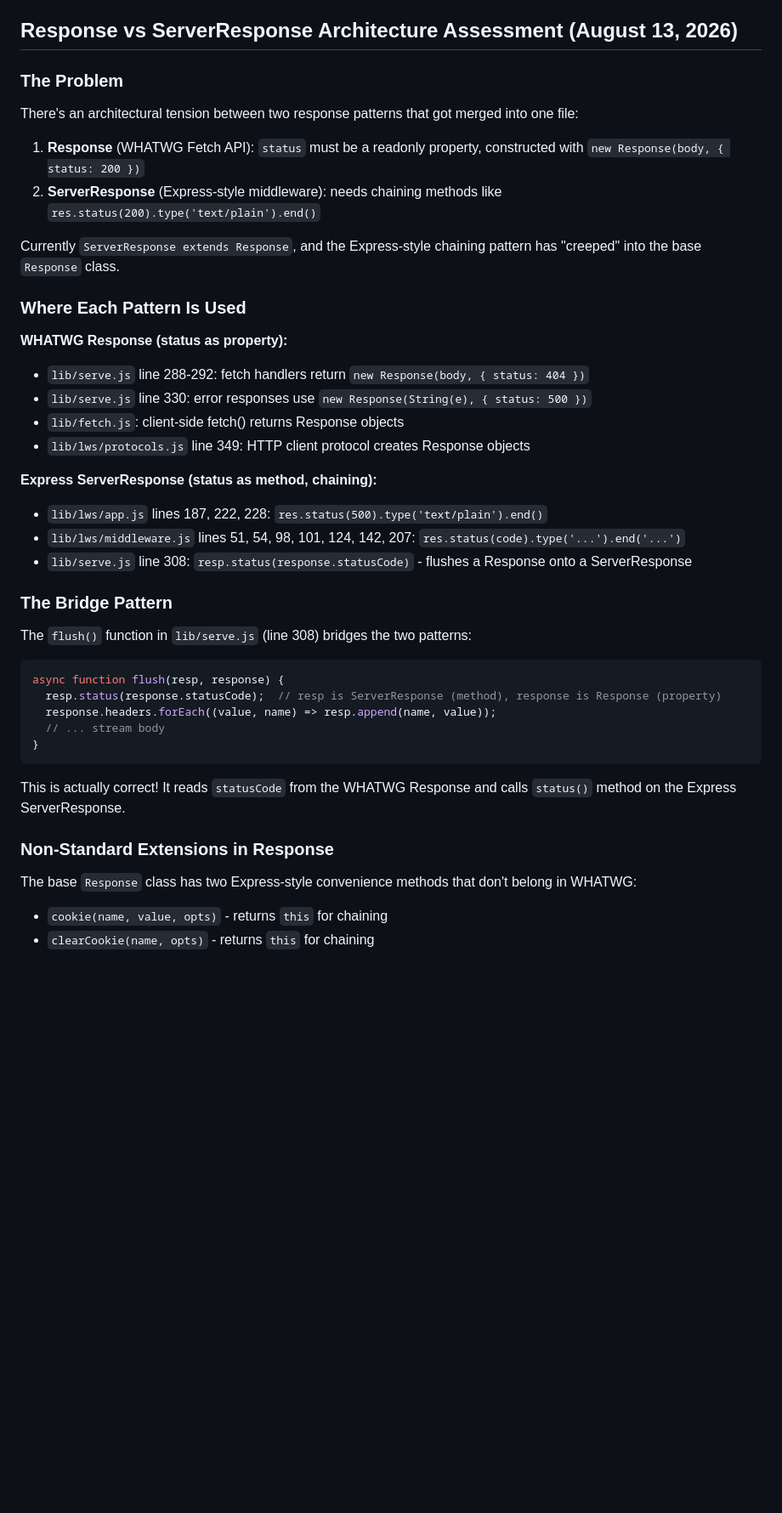
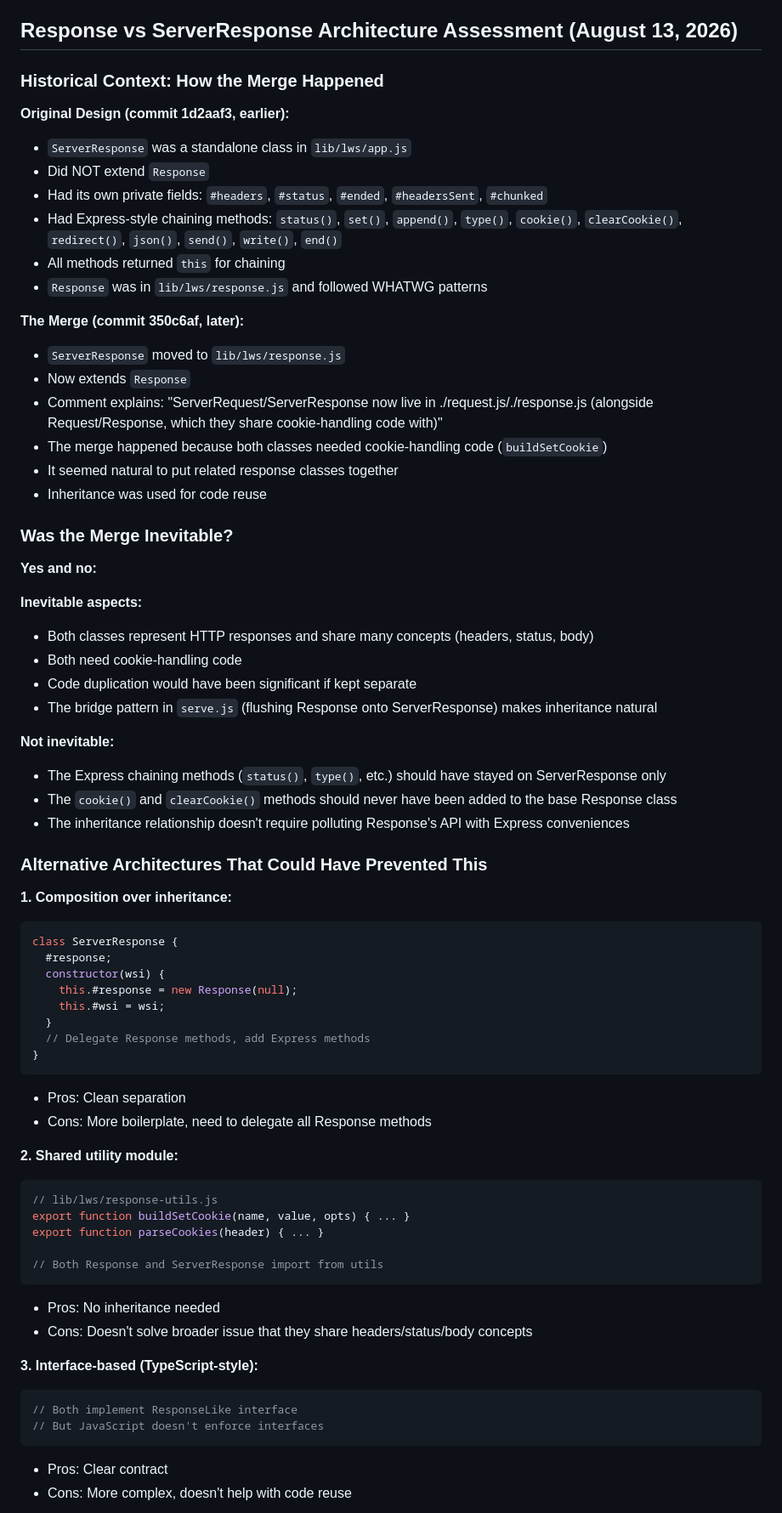
Before and after one commit to rsenn/qjs-lws, a Markdown page: CLAUDE.md, the part around one of its changes. Shown at 85% size. Drawn GitHub-style; blank space fills up the shorter version.

````diff
--- a/CLAUDE.md
+++ b/CLAUDE.md
@@ -425,44 +425,71 @@ Any code written against the spec (which is most web code) will break with the c
 
 ## Response vs ServerResponse Architecture Assessment (August 13, 2026)
 
-### The Problem
+### Historical Context: How the Merge Happened
 
-There's an architectural tension between two response patterns that got merged into one file:
+**Original Design (commit 1d2aaf3, earlier):**
+- `ServerResponse` was a standalone class in `lib/lws/app.js`
+- Did NOT extend `Response`
+- Had its own private fields: `#headers`, `#status`, `#ended`, `#headersSent`, `#chunked`
+- Had Express-style chaining methods: `status()`, `set()`, `append()`, `type()`, `cookie()`, `clearCookie()`, `redirect()`, `json()`, `send()`, `write()`, `end()`
+- All methods returned `this` for chaining
+- `Response` was in `lib/lws/response.js` and followed WHATWG patterns
 
-1. **Response** (WHATWG Fetch API): `status` must be a readonly property, constructed with `new Response(body, { status: 200 })`
-2. **ServerResponse** (Express-style middleware): needs chaining methods like `res.status(200).type('text/plain').end()`
+**The Merge (commit 350c6af, later):**
+- `ServerResponse` moved to `lib/lws/response.js`
+- Now extends `Response`
+- Comment explains: "ServerRequest/ServerResponse now live in ./request.js/./response.js (alongside Request/Response, which they share cookie-handling code with)"
+- The merge happened because both classes needed cookie-handling code (`buildSetCookie`)
+- It seemed natural to put related response classes together
+- Inheritance was used for code reuse
 
-Currently `ServerResponse extends Response`, and the Express-style chaining pattern has "creeped" into the base `Response` class.
+### Was the Merge Inevitable?
 
-### Where Each Pattern Is Used
+**Yes and no:**
 
-**WHATWG Response (status as property):**
-- `lib/serve.js` line 288-292: fetch handlers return `new Response(body, { status: 404 })`
-- `lib/serve.js` line 330: error responses use `new Response(String(e), { status: 500 })`
-- `lib/fetch.js`: client-side fetch() returns Response objects
-- `lib/lws/protocols.js` line 349: HTTP client protocol creates Response objects
+**Inevitable aspects:**
+- Both classes represent HTTP responses and share many concepts (headers, status, body)
+- Both need cookie-handling code
+- Code duplication would have been significant if kept separate
+- The bridge pattern in `serve.js` (flushing Response onto ServerResponse) makes inheritance natural
 
-**Express ServerResponse (status as method, chaining):**
-- `lib/lws/app.js` lines 187, 222, 228: `res.status(500).type('text/plain').end()`
-- `lib/lws/middleware.js` lines 51, 54, 98, 101, 124, 142, 207: `res.status(code).type('...').end('...')`
-- `lib/serve.js` line 308: `resp.status(response.statusCode)` - flushes a Response onto a ServerResponse
+**Not inevitable:**
+- The Express chaining methods (`status()`, `type()`, etc.) should have stayed on ServerResponse only
+- The `cookie()` and `clearCookie()` methods should never have been added to the base Response class
+- The inheritance relationship doesn't require polluting Response's API with Express conveniences
 
-### The Bridge Pattern
+### Alternative Architectures That Could Have Prevented This
 
-The `flush()` function in `lib/serve.js` (line 308) bridges the two patterns:
+**1. Composition over inheritance:**
 ```javascript
-async function flush(resp, response) {
-  resp.status(response.statusCode);  // resp is ServerResponse (method), response is Response (property)
-  response.headers.forEach((value, name) => resp.append(name, value));
-  // ... stream body
+class ServerResponse {
+  #response;
+  constructor(wsi) {
+    this.#response = new Response(null);
+    this.#wsi = wsi;
+  }
+  // Delegate Response methods, add Express methods
 }
 ```
+- Pros: Clean separation
+- Cons: More boilerplate, need to delegate all Response methods
 
-This is actually correct! It reads `statusCode` from the WHATWG Response and calls `status()` method on the Express ServerResponse.
+**2. Shared utility module:**
+```javascript
+// lib/lws/response-utils.js
+export function buildSetCookie(name, value, opts) { ... }
+export function parseCookies(header) { ... }
 
-### Non-Standard Extensions in Response
+// Both Response and ServerResponse import from utils
+```
+- Pros: No inheritance needed
+- Cons: Doesn't solve broader issue that they share headers/status/body concepts
 
-The base `Response` class has two Express-style convenience methods that don't belong in WHATWG:
-- `cookie(name, value, opts)` - returns `this` for chaining
-- `clearCookie(name, opts)` - returns `this` for chaining
+**3. Interface-based (TypeScript-style):**
+```javascript
+// Both implement ResponseLike interface
+// But JavaScript doesn't enforce interfaces
+```
+- Pros: Clear contract
+- Cons: More complex, doesn't help with code reuse
 
````
Also changed, not shown: other parts of CLAUDE.md (+58 -21 lines).
